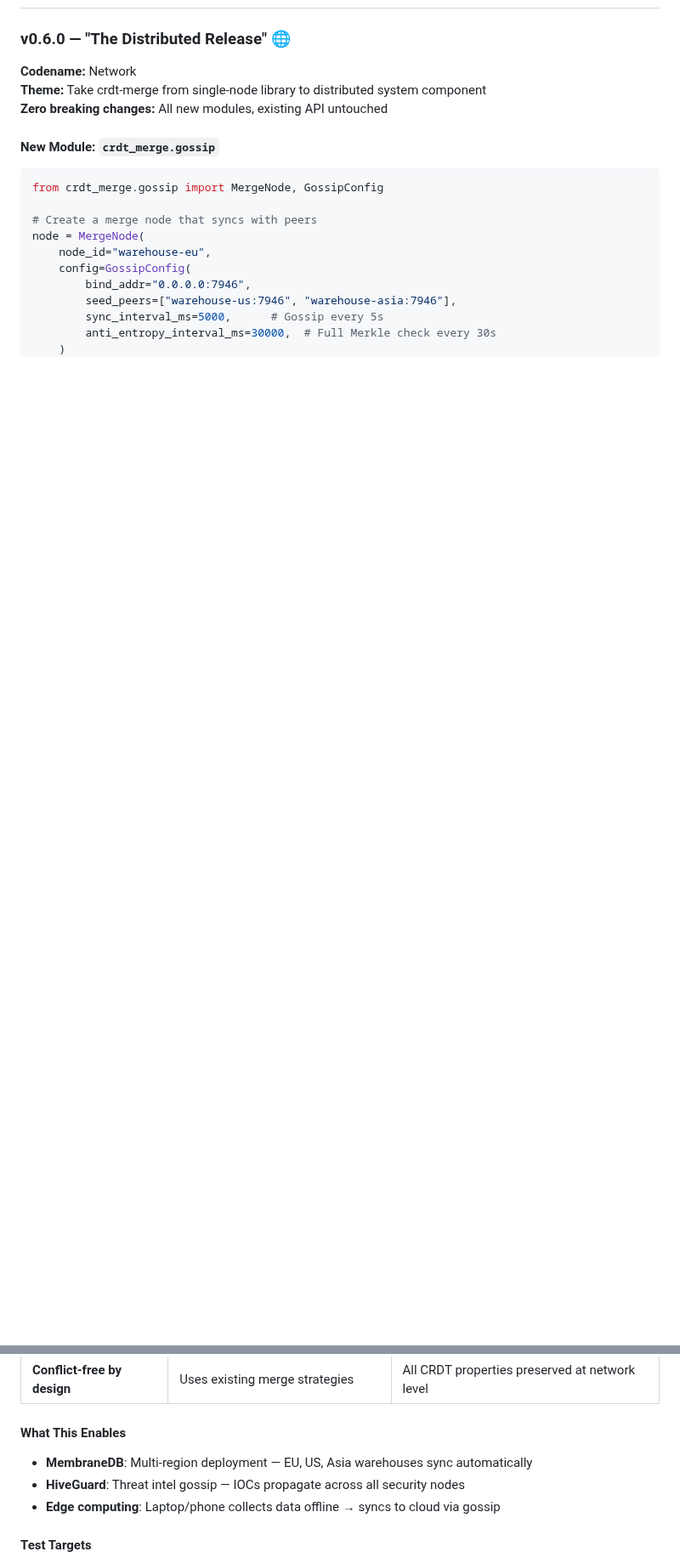
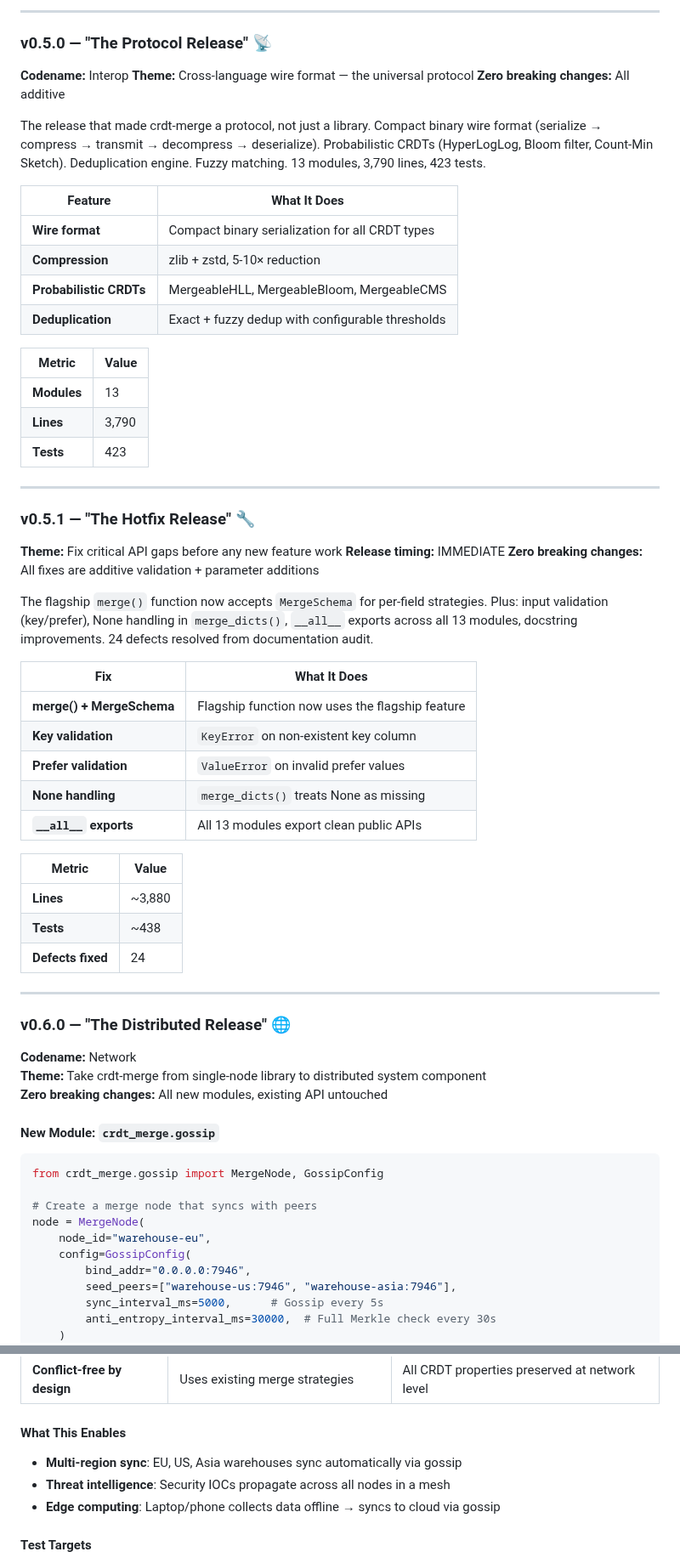
Before and after one commit to mgillr/crdt-merge, a Markdown page: docs/roadmap/v060_v100_universal_evolution.md, 2 parts joined by grey strips. Shown at 85% size. Drawn GitHub-style; blank space fills up the shorter version.

```diff
--- a/docs/roadmap/v060_v100_universal_evolution.md
+++ b/docs/roadmap/v060_v100_universal_evolution.md
@@ -146,3 +212,51 @@ If this roundtrip passes for every CRDT type, the protocol engine is correct. Pe
+---
+
+### v0.5.0 — "The Protocol Release" 📡
+
+**Codename:** Interop
+**Theme:** Cross-language wire format — the universal protocol
+**Zero breaking changes:** All additive
+
+The release that made crdt-merge a protocol, not just a library. Compact binary wire format (serialize → compress → transmit → decompress → deserialize). Probabilistic CRDTs (HyperLogLog, Bloom filter, Count-Min Sketch). Deduplication engine. Fuzzy matching. 13 modules, 3,790 lines, 423 tests.
+
+| Feature | What It Does |
+|---------|-------------|
+| **Wire format** | Compact binary serialization for all CRDT types |
+| **Compression** | zlib + zstd, 5-10× reduction |
+| **Probabilistic CRDTs** | MergeableHLL, MergeableBloom, MergeableCMS |
+| **Deduplication** | Exact + fuzzy dedup with configurable thresholds |
+
+| Metric | Value |
+|--------|-------|
+| **Modules** | 13 |
+| **Lines** | 3,790 |
+| **Tests** | 423 |
+
+---
+
+### v0.5.1 — "The Hotfix Release" 🔧
+
+**Theme:** Fix critical API gaps before any new feature work
+**Release timing:** IMMEDIATE
+**Zero breaking changes:** All fixes are additive validation + parameter additions
+
+The flagship `merge()` function now accepts `MergeSchema` for per-field strategies. Plus: input validation (key/prefer), None handling in `merge_dicts()`, `__all__` exports across all 13 modules, docstring improvements. 24 defects resolved from documentation audit.
+
+| Fix | What It Does |
+|-----|-------------|
+| **merge() + MergeSchema** | Flagship function now uses the flagship feature |
+| **Key validation** | `KeyError` on non-existent key column |
+| **Prefer validation** | `ValueError` on invalid prefer values |
+| **None handling** | `merge_dicts()` treats None as missing |
+| **`__all__` exports** | All 13 modules export clean public APIs |
+
+| Metric | Value |
+|--------|-------|
+| **Lines** | ~3,880 |
+| **Tests** | ~438 |
+| **Defects fixed** | 24 |
+
+---
 
 ### v0.6.0 — "The Distributed Release" 🌐
 
@@ -226,8 +340,8 @@ if tree_a.root_hash != tree_b.root_hash:
 | **Conflict-free by design** | Uses existing merge strategies | All CRDT properties preserved at network level |
 
 #### What This Enables
-- **MembraneDB**: Multi-region deployment — EU, US, Asia warehouses sync automatically
-- **HiveGuard**: Threat intel gossip — IOCs propagate across all security nodes
+- **Multi-region sync**: EU, US, Asia warehouses sync automatically via gossip
+- **Threat intelligence**: Security IOCs propagate across all nodes in a mesh
 - **Edge computing**: Laptop/phone collects data offline → syncs to cloud via gossip
 
 #### Test Targets
```
Also changed, not shown: other parts of docs/roadmap/v060_v100_universal_evolution.md (+72 -8 lines).
